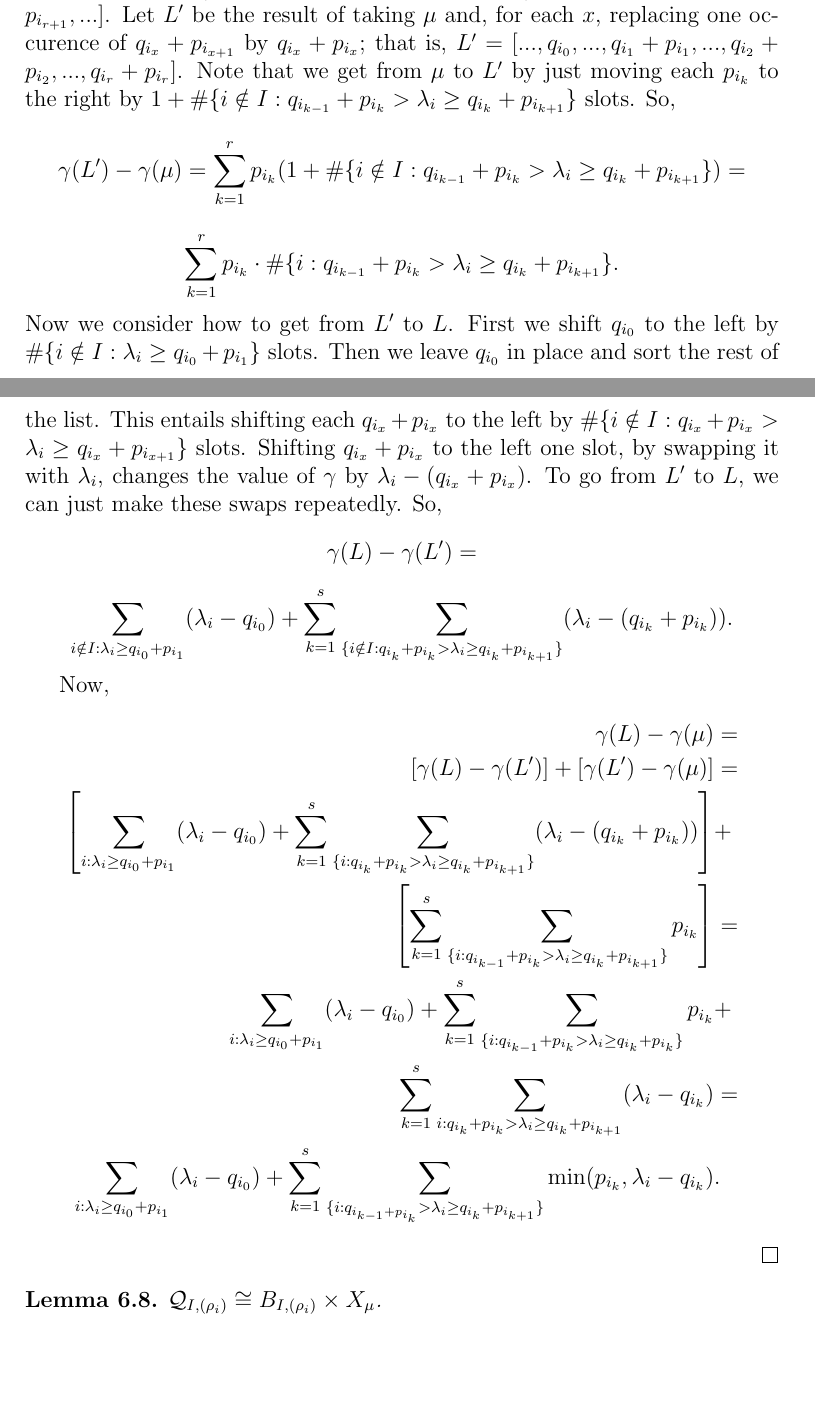
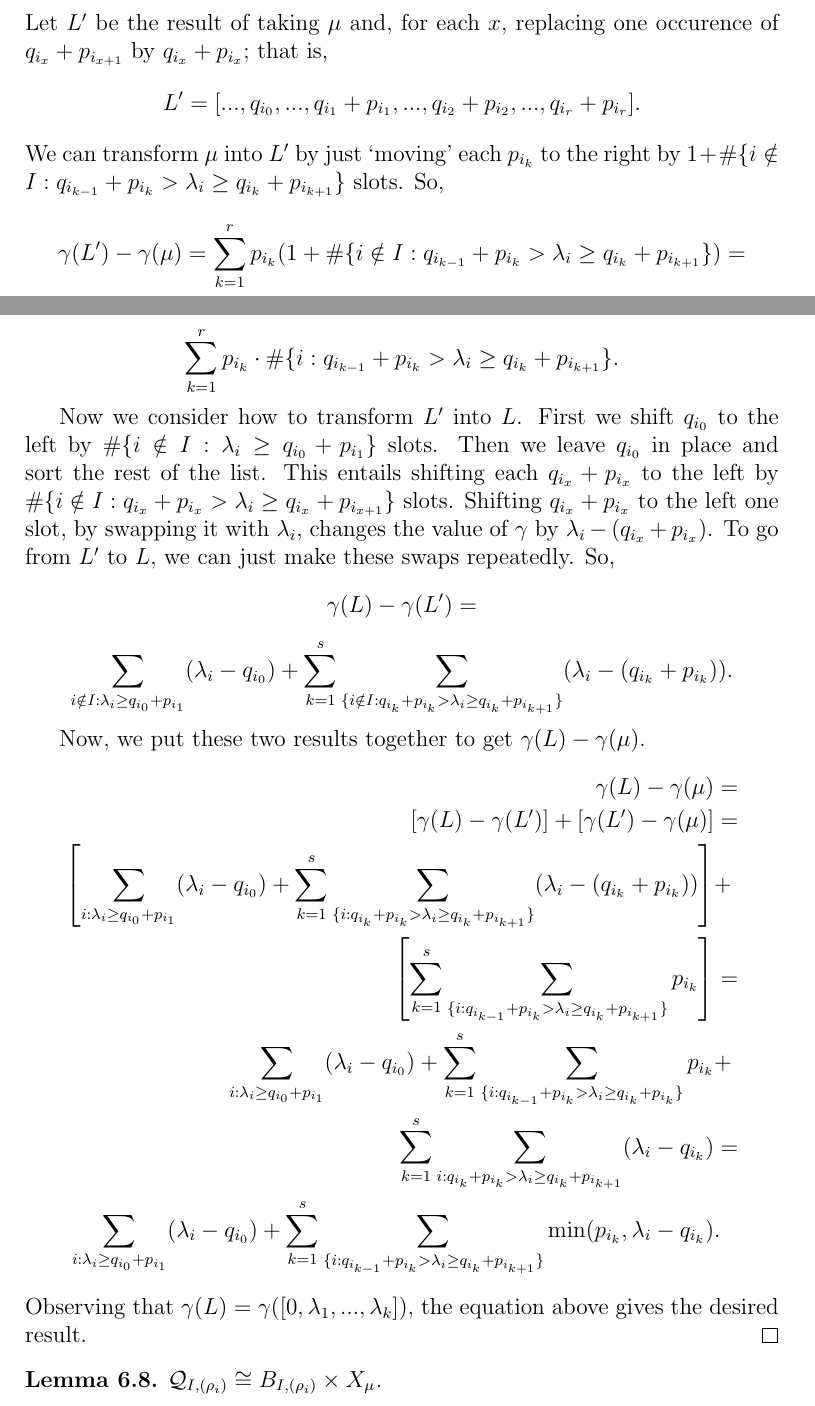
Before and after one commit to OwenConoly/springer, a LaTeX document (paper.tex): two parts of pages 16 and 17 of 25, joined at a grey line, cut so that both start at the same text, the shorter picture padded with empty space. Compiled offline with pdfLaTeX.

Commit message:
up to lemma 6.8

```diff
--- a/paper.tex
+++ b/paper.tex
@@ -711,14 +711,15 @@ We are interested in this thing because for any \(\alpha\), the dimension of \(X
 \end{lemma}
 \begin{proof}
     Let \(L = [q_{i_0}, \lambda_1, ..., \lambda_k]\).
-    Note that \(\mu = [..., q_{i_0} + p_{i_1}, ..., q_{i_1} + p_{i_2}, ..., ..., q_{i_r} + p_{i_{r + 1}}, ...]\).
+    Note that
+    \[\mu = [..., q_{i_0} + p_{i_1}, ..., q_{i_1} + p_{i_2}, ..., ..., q_{i_r} + p_{i_{r + 1}}, ...].\]
     Let \(L'\) be the result of taking \(\mu\) and, for each \(x\), replacing one occurence of \(q_{i_x} + p_{i_{x + 1}}\) by \(q_{i_x} + p_{i_x}\); that is,
-    \(L' = [..., q_{i_0}, ..., q_{i_1} + p_{i_1}, ..., q_{i_2} + p_{i_2}, ..., q_{i_r} + p_{i_r}]\).
-    Note that we get from \(\mu\) to \(L'\) by just moving each \(p_{i_k}\) to the right by \(1 + \#\{i \notin I : q_{i_{k - 1}} + p_{i_k} > \lambda_i \geq q_{i_k} + p_{i_{k + 1}}\}\) slots.
+    \[L' = [..., q_{i_0}, ..., q_{i_1} + p_{i_1}, ..., q_{i_2} + p_{i_2}, ..., q_{i_r} + p_{i_r}].\]
+    We can transform \(\mu\) into \(L'\) by just `moving' each \(p_{i_k}\) to the right by \(1 + \#\{i \notin I : q_{i_{k - 1}} + p_{i_k} > \lambda_i \geq q_{i_k} + p_{i_{k + 1}}\}\) slots.
     So,
     \[\gamma(L') - \gamma(\mu) = \sum_{k = 1}^r p_{i_k} (1 + \#\{i \notin I : q_{i_{k - 1}} + p_{i_k} > \lambda_i \geq q_{i_k} + p_{i_{k + 1}}\}) = \]
     \[\sum_{k = 1}^r p_{i_k} \cdot \#\{i : q_{i_{k - 1}} + p_{i_k} > \lambda_i \geq q_{i_k} + p_{i_{k + 1}}\}.\]
-    Now we consider how to get from \(L'\) to \(L\).
+    \par Now we consider how to transform \(L'\) into \(L\).
     First we shift \(q_{i_0}\) to the left by \(\#\{i \notin I : \lambda_i \geq q_{i_0} + p_{i_1}\}\) slots.
     Then we leave \(q_{i_0}\) in place and sort the rest of the list.
     This entails shifting each \(q_{i_x} + p_{i_x}\) to the left by \(\#\{i \notin I : q_{i_x} + p_{i_x} > \lambda_i \geq q_{i_x} + p_{i_{x + 1}}\}\) slots.
@@ -727,7 +728,7 @@ We are interested in this thing because for any \(\alpha\), the dimension of \(X
     So,
     \[\gamma(L) - \gamma(L') = \]
     \[\sum_{i \notin I : \lambda_i \geq q_{i_0} + p_{i_1}} (\lambda_i - q_{i_0}) + \sum_{k = 1}^s \sum_{\{i \notin I : q_{i_k} + p_{i_k} > \lambda_i \geq q_{i_k} + p_{i_{k + 1}}\}} (\lambda_i - (q_{i_k} + p_{i_k})).\]
-    \par Now,
+    \par Now, we put these two results together to get \(\gamma(L) - \gamma(\mu)\).
     \begin{align*}
         \gamma(L) - \gamma(\mu) & = \\
         [\gamma(L) - \gamma(L')] + [\gamma(L') - \gamma(\mu)] & = \\
@@ -735,8 +736,9 @@ We are interested in this thing because for any \(\alpha\), the dimension of \(X
         \left[\sum_{k = 1}^s \sum_{\{i : q_{i_{k - 1}} + p_{i_k} > \lambda_i \geq q_{i_k} + p_{i_{k + 1}}\}} p_{i_k}\right] & = \\
         \sum_{i : \lambda_i \geq q_{i_0} + p_{i_1}} (\lambda_i - q_{i_0}) + \sum_{k = 1}^s \sum_{\{i : q_{i_{k - 1}} + p_{i_k} > \lambda_i \geq q_{i_k} + p_{i_k}\}} p_{i_k} & + \\
         \sum_{k = 1}^s \sum_{i : q_{i_k} + p_{i_k} > \lambda_i \geq q_{i_k} + p_{i_{k + 1}}} (\lambda_i - q_{i_k}) & = \\
-        \sum_{i : \lambda_i \geq q_{i_0} + p_{i_1}} (\lambda_i - q_{i_0}) + \sum_{k = 1}^s \sum_{\{i : q_{i_{k - 1} + p_{i_k}} > \lambda_i \geq q_{i_k} + p_{i_{k + 1}}\}} \min(p_{i_k}, \lambda_i - q_{i_k}) & .
+        \sum_{i : \lambda_i \geq q_{i_0} + p_{i_1}} (\lambda_i - q_{i_0}) + \sum_{k = 1}^s \sum_{\{i : q_{i_{k - 1}} + p_{i_k} > \lambda_i \geq q_{i_k} + p_{i_{k + 1}}\}} \min(p_{i_k}, \lambda_i - q_{i_k}) & .
     \end{align*}
+    Observing that \(\gamma(L) = \gamma([0, \lambda_1, ..., \lambda_k])\), the equation above gives the desired result.
 \end{proof}
 
 \begin{lemma}\label{u_i_rho_iso}
```
Also changed, not shown: paper.pdf.
